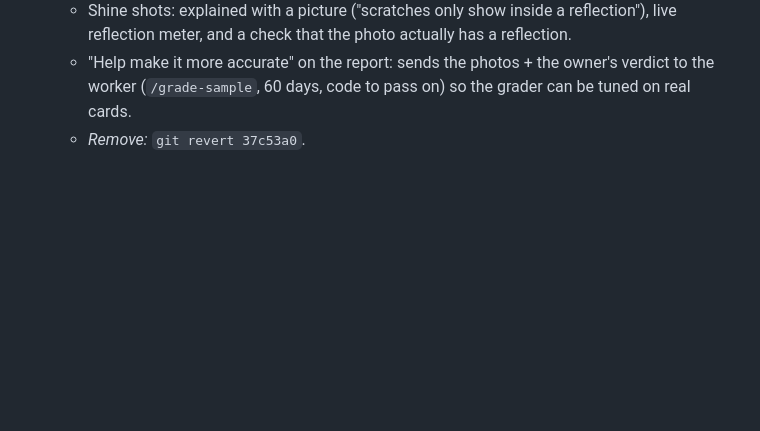
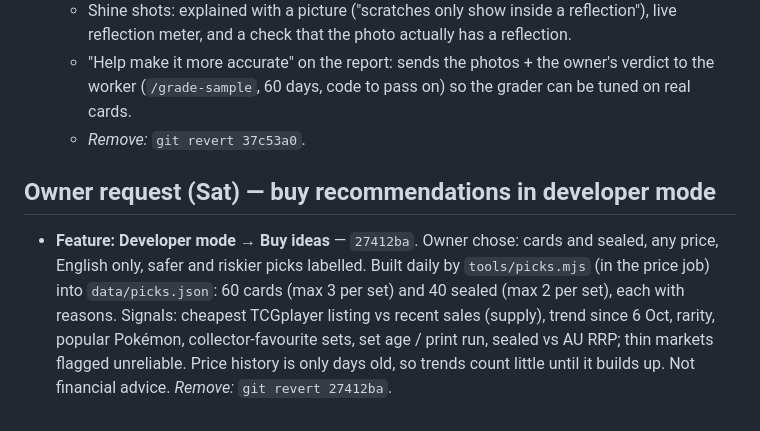
Before and after one commit to roboy2911/pokescan, a Markdown page: REVIEW-LOG.md, the part around the change. GitHub-like rendering; blank space fills up the shorter version.

Commit message:
Review log: buy ideas
Co-Authored-By: Claude Opus 5.5 <noreply@anthropic.com>
Claude-Session: https://claude.ai/code/session_01SJex1twyqhA7smVqngPvtn

```diff
--- a/REVIEW-LOG.md
+++ b/REVIEW-LOG.md
@@ -365,3 +365,7 @@ Claude "remove <name>".
   - Shine shots: explained with a picture ("scratches only show inside a reflection"), live reflection meter, and a check that the photo actually has a reflection.
   - "Help make it more accurate" on the report: sends the photos + the owner's verdict to the worker (`/grade-sample`, 60 days, code to pass on) so the grader can be tuned on real cards.
   - *Remove:* `git revert 37c53a0`.
+
+## Owner request (Sat) — buy recommendations in developer mode
+
+- **Feature: Developer mode → Buy ideas** — `27412ba`. Owner chose: cards and sealed, any price, English only, safer and riskier picks labelled. Built daily by `tools/picks.mjs` (in the price job) into `data/picks.json`: 60 cards (max 3 per set) and 40 sealed (max 2 per set), each with reasons. Signals: cheapest TCGplayer listing vs recent sales (supply), trend since 6 Oct, rarity, popular Pokémon, collector-favourite sets, set age / print run, sealed vs AU RRP; thin markets flagged unreliable. Price history is only days old, so trends count little until it builds up. Not financial advice. *Remove:* `git revert 27412ba`.
```
